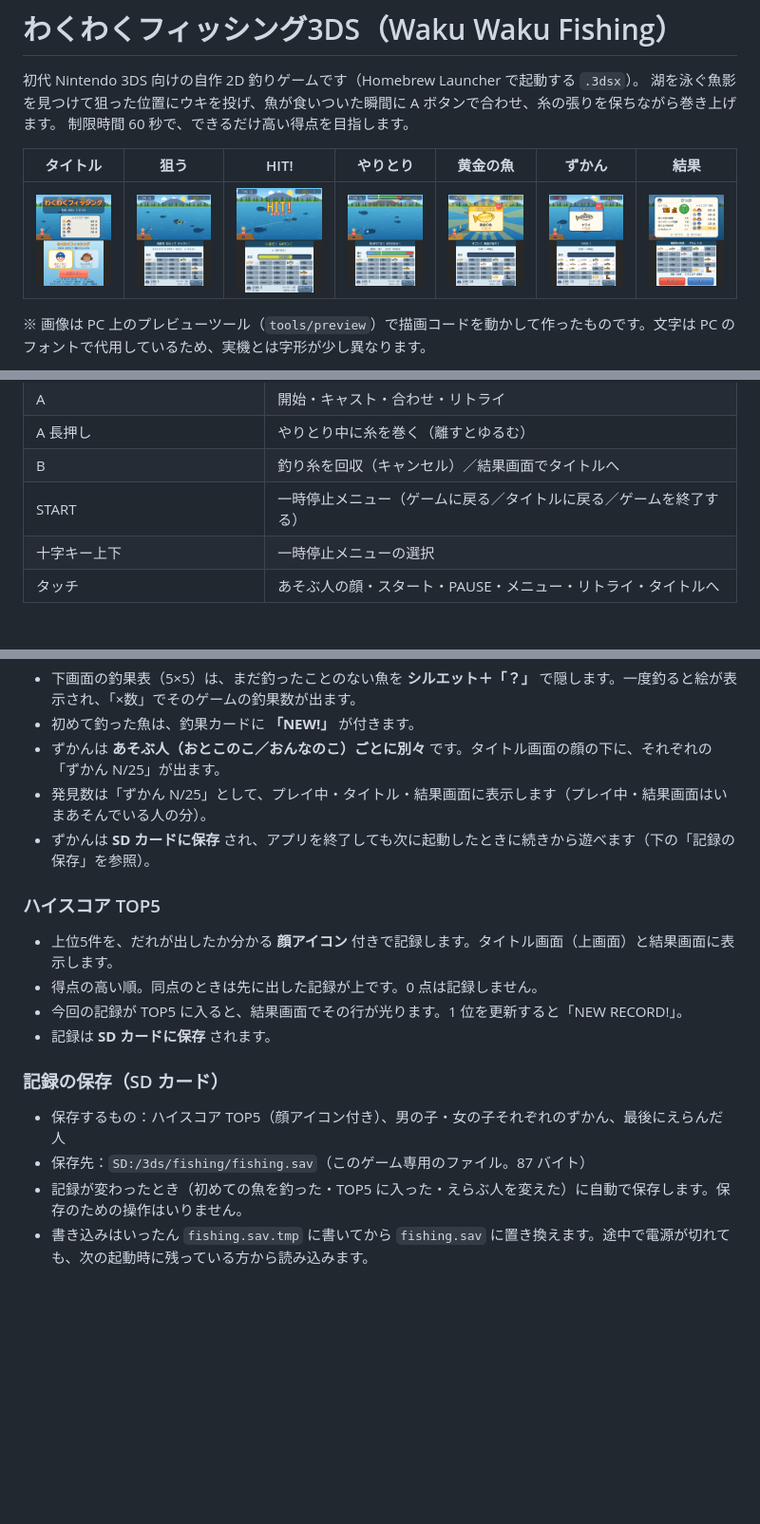
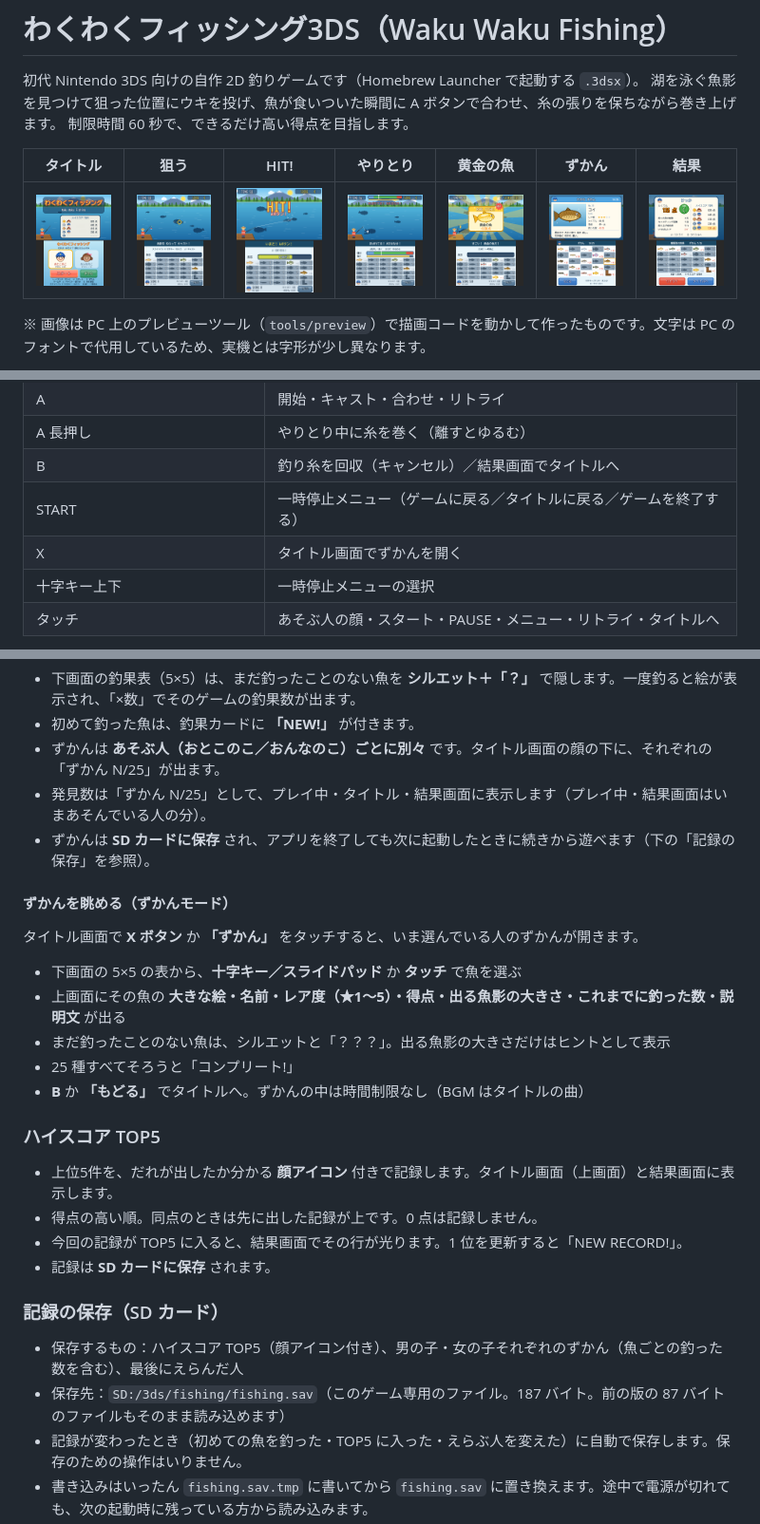
Before and after one commit to torubd1-arch/mochiusagi, a Markdown page: fishing3ds/README.md, 3 parts joined by grey strips. Shown at 95% size. Drawn GitHub-style; pictures changed too: fishing3ds/docs/images/01_title.png, fishing3ds/docs/images/13_zukan.png (deleted), fishing3ds/docs/images/14_zukan_mode.png (added); blank space fills up the shorter version.

```diff
--- a/fishing3ds/README.md
+++ b/fishing3ds/README.md
@@ -6,7 +6,7 @@
 
 | タイトル | 狙う | HIT! | やりとり | 黄金の魚 | ずかん | 結果 |
 |---|---|---|---|---|---|---|
-| ![](docs/images/01_title.png) | ![](docs/images/02_aiming.png) | ![](docs/images/05_hit.png) | ![](docs/images/05c_fight.png) | ![](docs/images/07_gold.png) | ![](docs/images/13_zukan.png) | ![](docs/images/12_result.png) |
+| ![](docs/images/01_title.png) | ![](docs/images/02_aiming.png) | ![](docs/images/05_hit.png) | ![](docs/images/05c_fight.png) | ![](docs/images/07_gold.png) | ![](docs/images/14_zukan_mode.png) | ![](docs/images/12_result.png) |
 
 ※ 画像は PC 上のプレビューツール（`tools/preview`）で描画コードを動かして作ったものです。文字は PC のフォントで代用しているため、実機とは字形が少し異なります。
 
@@ -63,6 +63,7 @@
 | A 長押し | やりとり中に糸を巻く（離すとゆるむ） |
 | B | 釣り糸を回収（キャンセル）／結果画面でタイトルへ |
 | START | 一時停止メニュー（ゲームに戻る／タイトルに戻る／ゲームを終了する） |
+| X | タイトル画面でずかんを開く |
 | 十字キー上下 | 一時停止メニューの選択 |
 | タッチ | あそぶ人の顔・スタート・PAUSE・メニュー・リトライ・タイトルへ |
 
@@ -108,6 +109,16 @@
 - 発見数は「ずかん N/25」として、プレイ中・タイトル・結果画面に表示します（プレイ中・結果画面はいまあそんでいる人の分）。
 - ずかんは **SD カードに保存** され、アプリを終了しても次に起動したときに続きから遊べます（下の「記録の保存」を参照）。
 
+#### ずかんを眺める（ずかんモード）
+
+タイトル画面で **X ボタン** か **「ずかん」** をタッチすると、いま選んでいる人のずかんが開きます。
+
+- 下画面の 5×5 の表から、**十字キー／スライドパッド** か **タッチ** で魚を選ぶ
+- 上画面にその魚の **大きな絵・名前・レア度（★1〜5）・得点・出る魚影の大きさ・これまでに釣った数・説明文** が出る
+- まだ釣ったことのない魚は、シルエットと「？？？」。出る魚影の大きさだけはヒントとして表示
+- 25 種すべてそろうと「コンプリート!」
+- **B** か **「もどる」** でタイトルへ。ずかんの中は時間制限なし（BGM はタイトルの曲）
+
 ### ハイスコア TOP5
 
 - 上位5件を、だれが出したか分かる **顔アイコン** 付きで記録します。タイトル画面（上画面）と結果画面に表示します。
@@ -117,8 +128,8 @@
 
 ### 記録の保存（SD カード）
 
-- 保存するもの：ハイスコア TOP5（顔アイコン付き）、男の子・女の子それぞれのずかん、最後にえらんだ人
-- 保存先：`SD:/3ds/fishing/fishing.sav`（このゲーム専用のファイル。87 バイト）
+- 保存するもの：ハイスコア TOP5（顔アイコン付き）、男の子・女の子それぞれのずかん（魚ごとの釣った数を含む）、最後にえらんだ人
+- 保存先：`SD:/3ds/fishing/fishing.sav`（このゲーム専用のファイル。187 バイト。前の版の 87 バイトのファイルもそのまま読み込めます）
 - 記録が変わったとき（初めての魚を釣った・TOP5 に入った・えらぶ人を変えた）に自動で保存します。保存のための操作はいりません。
 - 書き込みはいったん `fishing.sav.tmp` に書いてから `fishing.sav` に置き換えます。途中で電源が切れても、次の起動時に残っている方から読み込みます。
 - このゲームが書き込むのは上の 2 つのファイルだけです。ほかのファイルは読み書きしません。
```
Also changed, not shown: other parts of fishing3ds/README.md (+1 -0 lines), fishing3ds/docs/DEVICE_CHECKLIST.md (+15 -0 lines), fishing3ds/docs/TEST_REPORT.md (+5 -4 lines), 8 other files.
